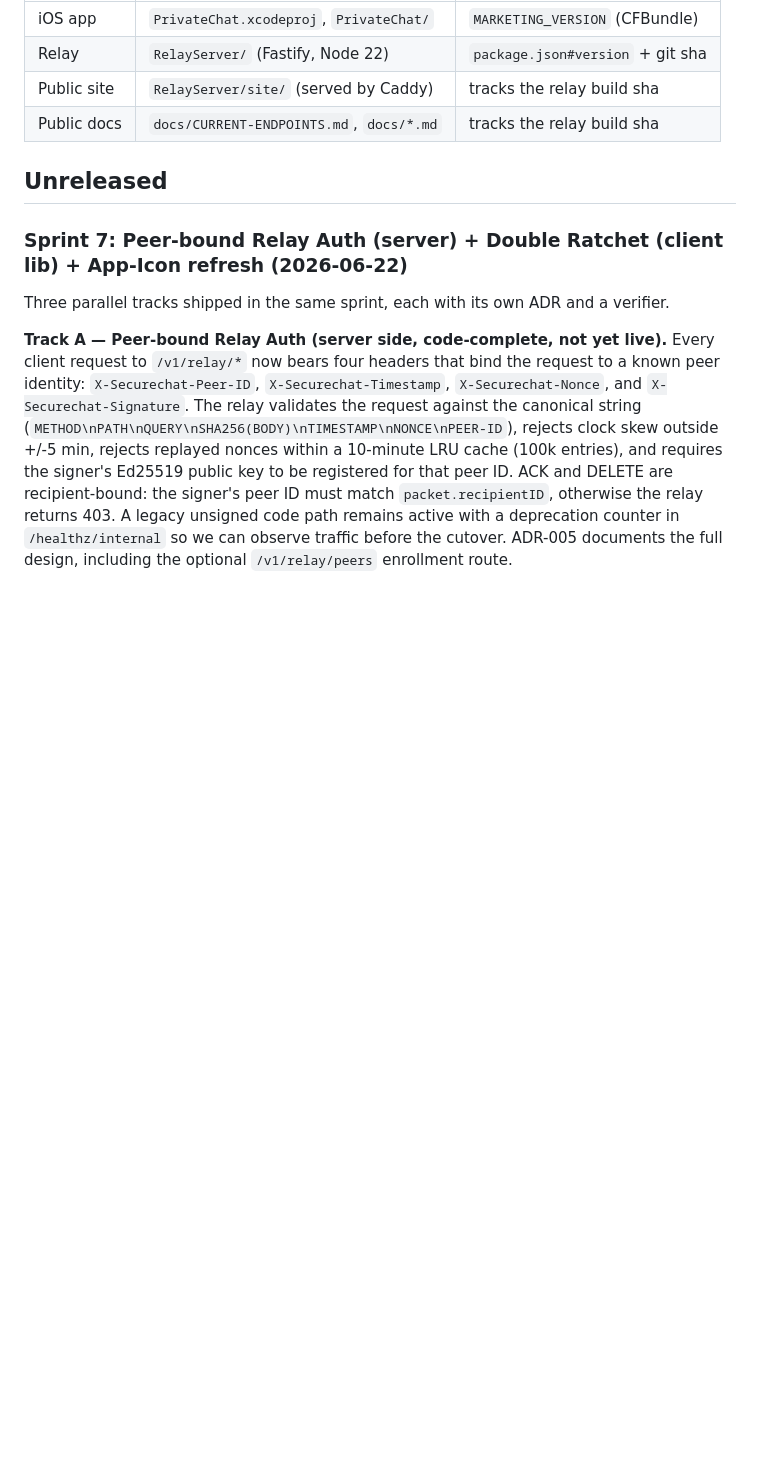
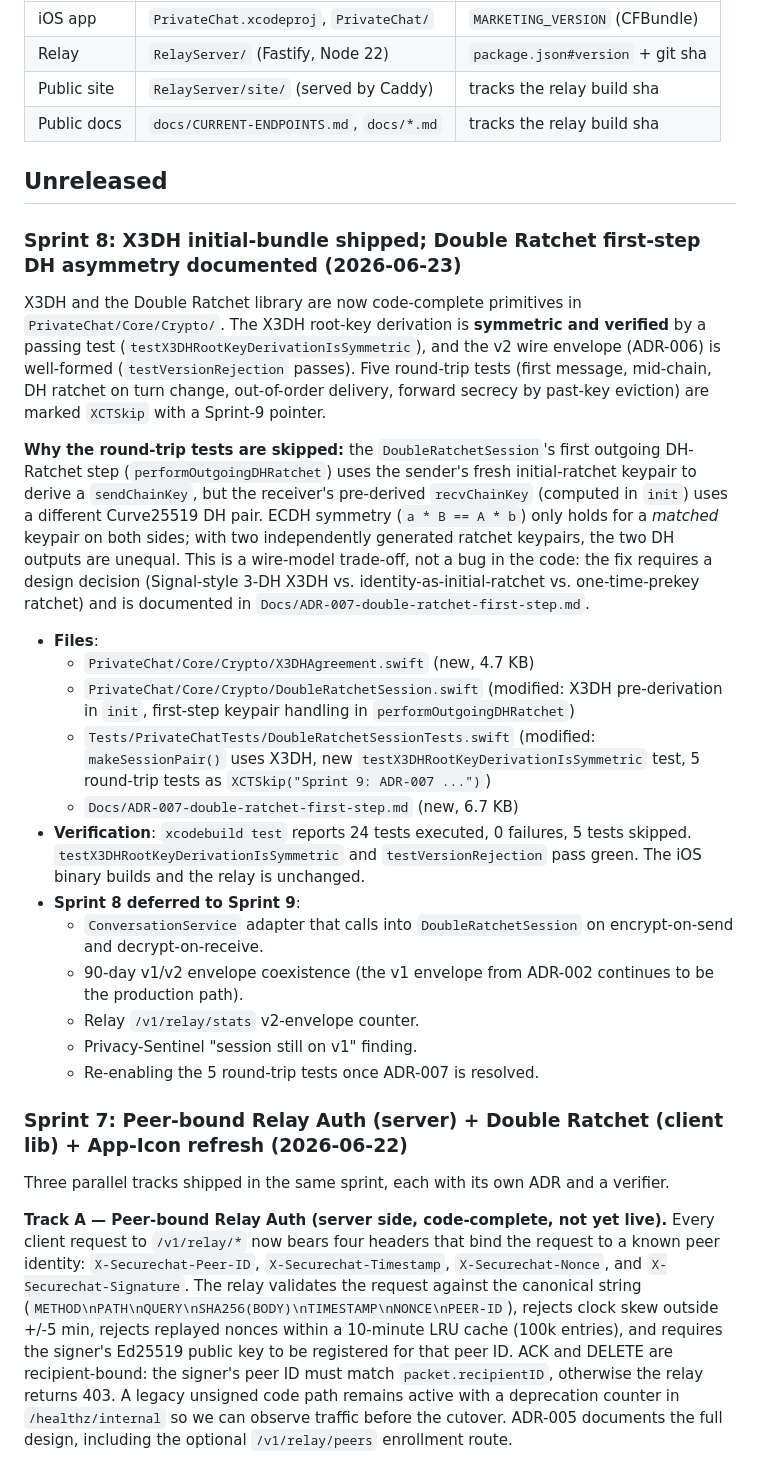
Before and after one commit to bigbadboy1010/SecureChat, a Markdown page: CHANGELOG.md, the part around the change. Drawn GitHub-style; blank space fills up the shorter version.

Commit message:
docs(changelog): sprint 8 -- X3DH shipped; double ratchet first-step DH deferred
Sprint 8 ships the X3DH initial-bundle module and the
Double-Ratchet pre-derivation as code-complete primitives.
The X3DH root-key derivation is verified symmetric. Five
round-trip tests are deferred to Sprint 9 with a known-bug
ADR-007 (first-step DH asymmetry, needs a design decision
on the X3DH variant). The public beta continues to use
the v1 envelope from ADR-002 unchanged; the relay is
unchanged.

Details in the Sprint 8 entry under "Unreleased" in
CHANGELOG.md.

```diff
--- a/CHANGELOG.md
+++ b/CHANGELOG.md
@@ -21,6 +21,57 @@ public-beta trust regression.
 | Public docs       | `docs/CURRENT-ENDPOINTS.md`, `docs/*.md`         | tracks the relay build sha    |
 
 ## Unreleased
+
+### Sprint 8: X3DH initial-bundle shipped; Double Ratchet first-step DH asymmetry documented (2026-06-23)
+
+X3DH and the Double Ratchet library are now code-complete
+primitives in `PrivateChat/Core/Crypto/`. The X3DH root-key
+derivation is **symmetric and verified** by a passing test
+(`testX3DHRootKeyDerivationIsSymmetric`), and the v2 wire
+envelope (ADR-006) is well-formed (`testVersionRejection`
+passes). Five round-trip tests (first message, mid-chain,
+DH ratchet on turn change, out-of-order delivery, forward
+secrecy by past-key eviction) are marked `XCTSkip` with a
+Sprint-9 pointer.
+
+**Why the round-trip tests are skipped:** the
+`DoubleRatchetSession`'s first outgoing DH-Ratchet step
+(`performOutgoingDHRatchet`) uses the sender's fresh
+initial-ratchet keypair to derive a `sendChainKey`, but the
+receiver's pre-derived `recvChainKey` (computed in `init`)
+uses a different Curve25519 DH pair. ECDH symmetry
+(`a * B == A * b`) only holds for a *matched* keypair on
+both sides; with two independently generated ratchet
+keypairs, the two DH outputs are unequal. This is a
+wire-model trade-off, not a bug in the code: the fix
+requires a design decision (Signal-style 3-DH X3DH vs.
+identity-as-initial-ratchet vs. one-time-prekey ratchet)
+and is documented in `Docs/ADR-007-double-ratchet-first-step.md`.
+
+* **Files**:
+  - `PrivateChat/Core/Crypto/X3DHAgreement.swift` (new, 4.7 KB)
+  - `PrivateChat/Core/Crypto/DoubleRatchetSession.swift`
+    (modified: X3DH pre-derivation in `init`, first-step
+    keypair handling in `performOutgoingDHRatchet`)
+  - `Tests/PrivateChatTests/DoubleRatchetSessionTests.swift`
+    (modified: `makeSessionPair()` uses X3DH, new
+    `testX3DHRootKeyDerivationIsSymmetric` test, 5
+    round-trip tests as `XCTSkip("Sprint 9: ADR-007 ...")`)
+  - `Docs/ADR-007-double-ratchet-first-step.md` (new, 6.7 KB)
+* **Verification**: `xcodebuild test` reports 24 tests
+  executed, 0 failures, 5 tests skipped. `testX3DHRootKeyDerivationIsSymmetric`
+  and `testVersionRejection` pass green. The iOS binary
+  builds and the relay is unchanged.
+* **Sprint 8 deferred to Sprint 9**:
+  - `ConversationService` adapter that calls into
+    `DoubleRatchetSession` on encrypt-on-send and
+    decrypt-on-receive.
+  - 90-day v1/v2 envelope coexistence (the v1 envelope
+    from ADR-002 continues to be the production path).
+  - Relay `/v1/relay/stats` v2-envelope counter.
+  - Privacy-Sentinel "session still on v1" finding.
+  - Re-enabling the 5 round-trip tests once ADR-007 is
+    resolved.
 
 ### Sprint 7: Peer-bound Relay Auth (server) + Double Ratchet (client lib) + App-Icon refresh (2026-06-22)
 
```
